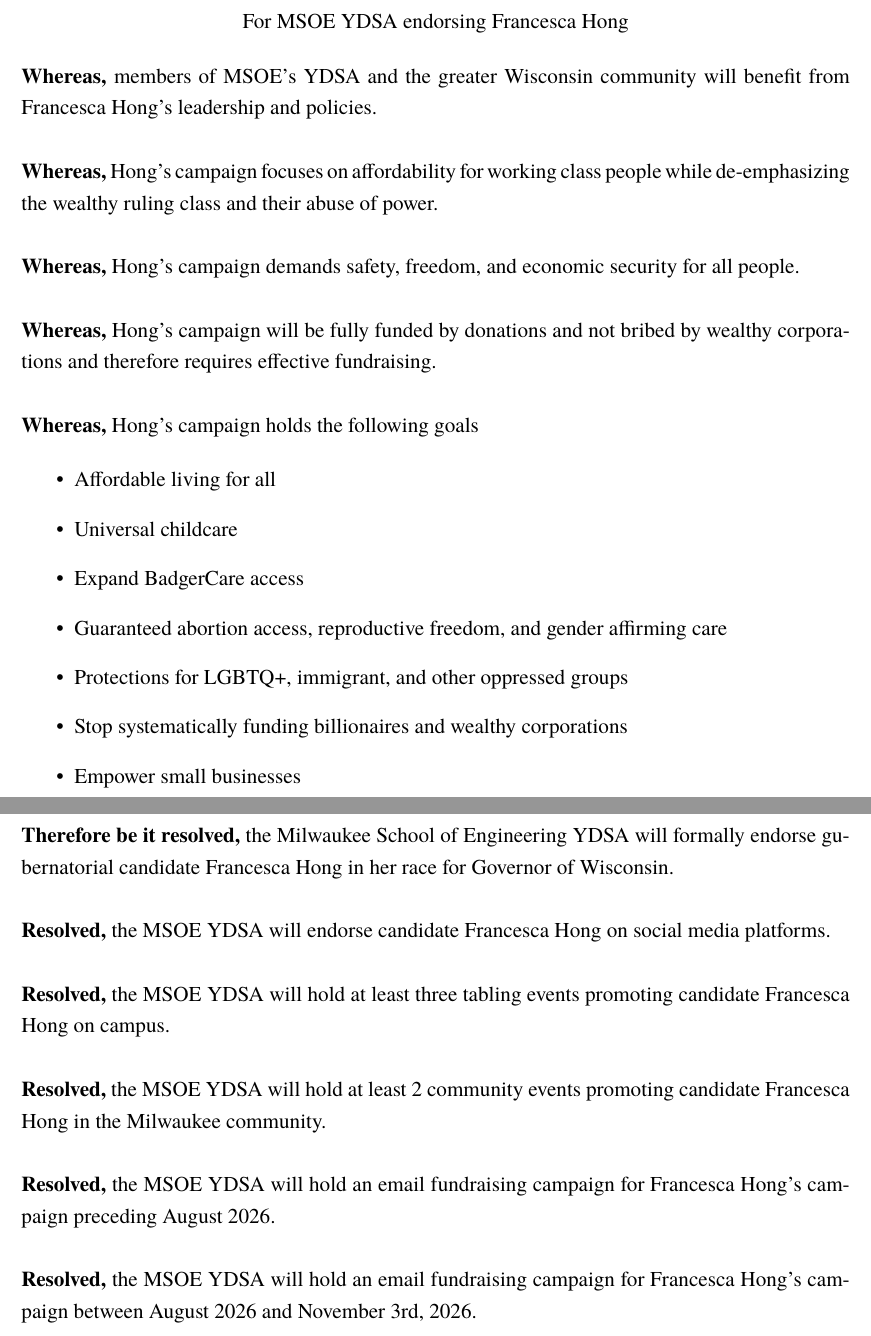
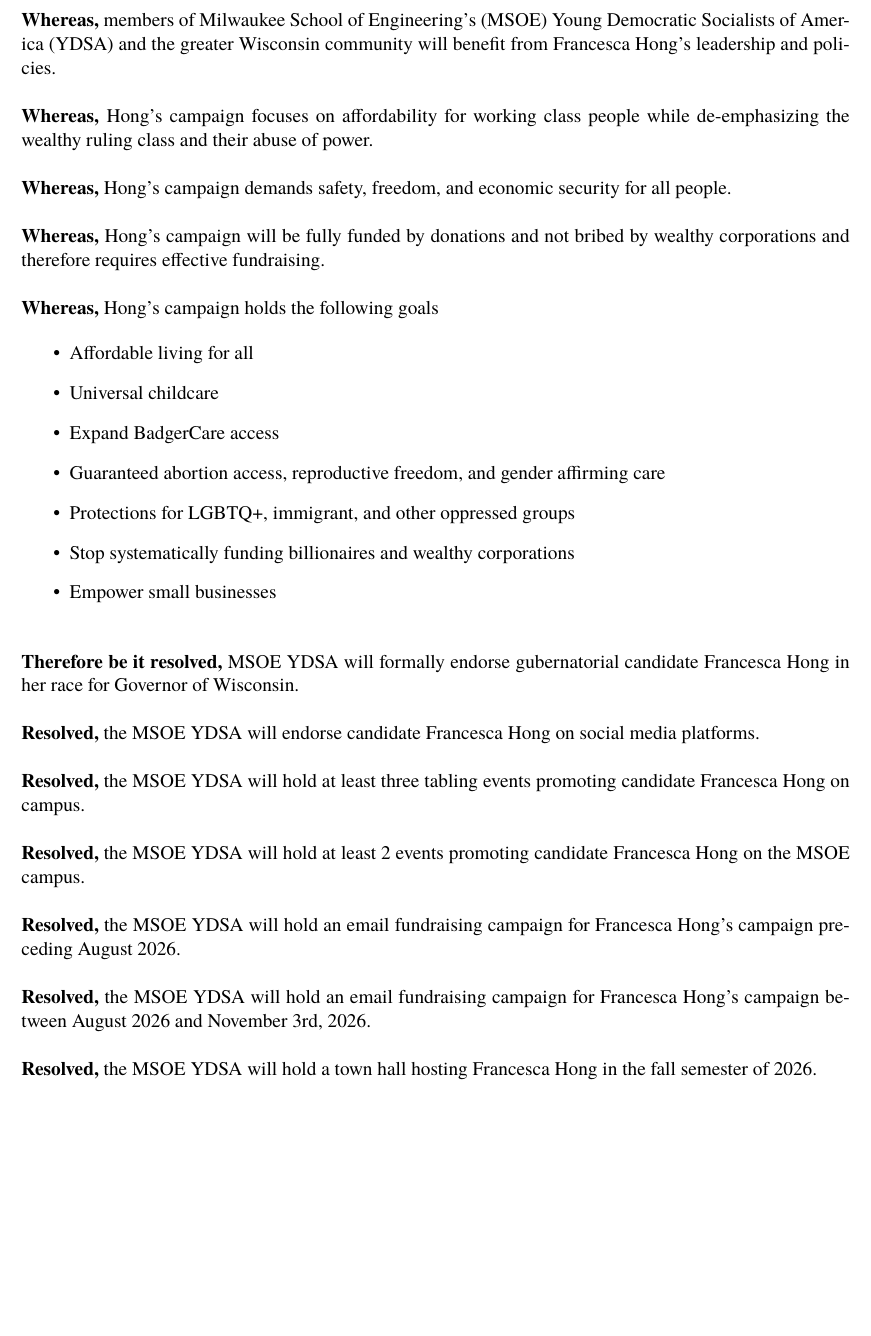
Before and after one commit to shinysocks/latex, a LaTeX document (hong_proposal.tex): two parts of pages 2 and 3 of 3 before the commit and part of page 2 of 2 after it, the two joined at a grey line, cut at the place of the change, the shorter picture padded with empty space. Compiled offline with XeLaTeX.

Commit message:
update hong_proposal based on suggestions

```diff
--- a/hong_proposal.tex
+++ b/hong_proposal.tex
@@ -5,7 +5,7 @@
  %%%   LATEX TEMPLATE    %%%
    %%%%%%%%%%%%%%%%%%%%%%%
 
-\documentclass[12pt]{article}
+\documentclass[11pt]{article}
 \usepackage[letterpaper]{geometry}
 \geometry{top=1in, bottom=1in, left=1in, right=1in}
 \usepackage{fontspec}
@@ -16,12 +16,7 @@
  BoldFont={texgyretermes-bold.otf},
  ]{texgyretermes-regular.otf}
 \usepackage{setspace}
-\doublespacing
 \usepackage{enumitem}
-\setenumerate[1]{label=\Roman*.}
-\setenumerate[2]{label=\Alph*.}
-\setenumerate[3]{label=\roman*.}
-\setenumerate[4]{label=\alph*.}
 \begin{document}
 
 \pagenumbering{gobble}
@@ -40,18 +35,12 @@
 
 \newpage
 
-\onehalfspacing
-
-\begin{center}
-For MSOE YDSA endorsing Francesca Hong
-\end{center}
+\singlespacing
 
 \setlength{\parindent}{0in}
 
-
-
-\textbf{Whereas,} members of MSOE's YDSA and the greater Wisconsin community will
-benefit from Francesca Hong's leadership and policies. \\
+\textbf{Whereas,} members of Milwaukee School of Engineering’s (MSOE) Young Democratic Socialists of America (YDSA)
+and the greater Wisconsin community will benefit from Francesca Hong's leadership and policies. \\
 
 \textbf{Whereas,} Hong's campaign focuses on affordability for working class people while de-emphasizing
 the wealthy ruling class and their abuse of power. \\
@@ -73,9 +62,7 @@
     \item Empower small businesses \\
 \end{itemize}
 
-\newpage
-
-\textbf{Therefore be it resolved,} the Milwaukee School of Engineering YDSA will
+\textbf{Therefore be it resolved,} MSOE YDSA will
 formally endorse gubernatorial candidate Francesca Hong in her race for Governor of Wisconsin. \\
 
 \textbf{Resolved,} the MSOE YDSA will endorse candidate Francesca Hong on social media platforms. \\
@@ -83,13 +70,16 @@
 \textbf{Resolved,} the MSOE YDSA will hold at least three tabling events promoting
 candidate Francesca Hong on campus. \\
 
-\textbf{Resolved,} the MSOE YDSA will hold at least 2 community events promoting
-candidate Francesca Hong in the Milwaukee community. \\
+\textbf{Resolved,} the MSOE YDSA will hold at least 2 events promoting
+candidate Francesca Hong on the MSOE campus. \\
 
-\textbf{Resolved,} the MSOE YDSA will hold an email fundraising campaign for Francesca Hong's
-campaign preceding August 2026. \\
+\textbf{Resolved,} the MSOE YDSA will hold an email fundraising campaign for
+Francesca Hong's campaign preceding August 2026. \\
 
-\textbf{Resolved,} the MSOE YDSA will hold an email fundraising campaign for Francesca Hong's
-campaign between August 2026 and November 3rd, 2026.
+\textbf{Resolved,} the MSOE YDSA will hold an email fundraising campaign for
+Francesca Hong's campaign between August 2026 and November 3rd, 2026. \\
+
+\textbf{Resolved,} the MSOE YDSA will hold a town hall hosting Francesca Hong in the fall
+semester of 2026.
 
 \end{document}
```
